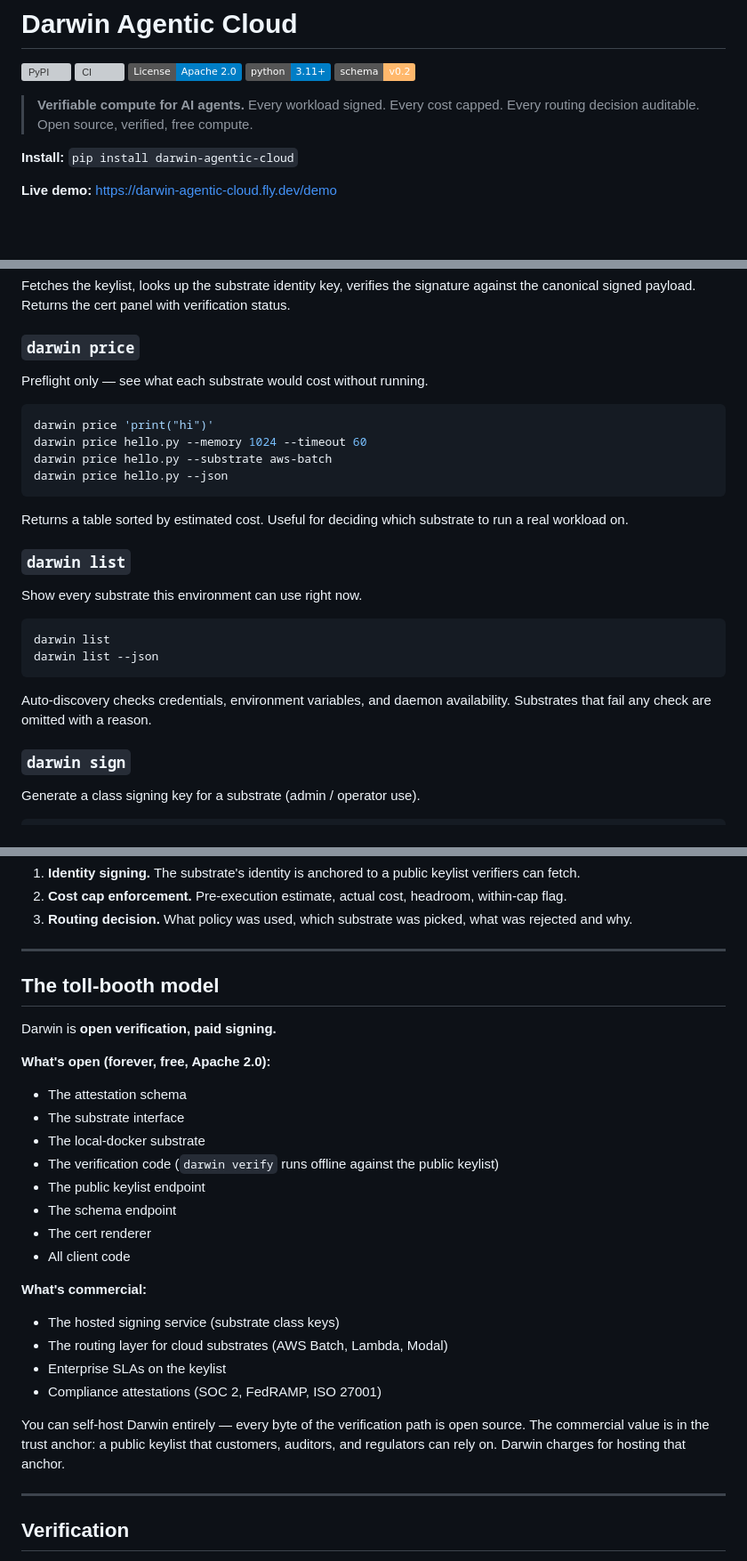
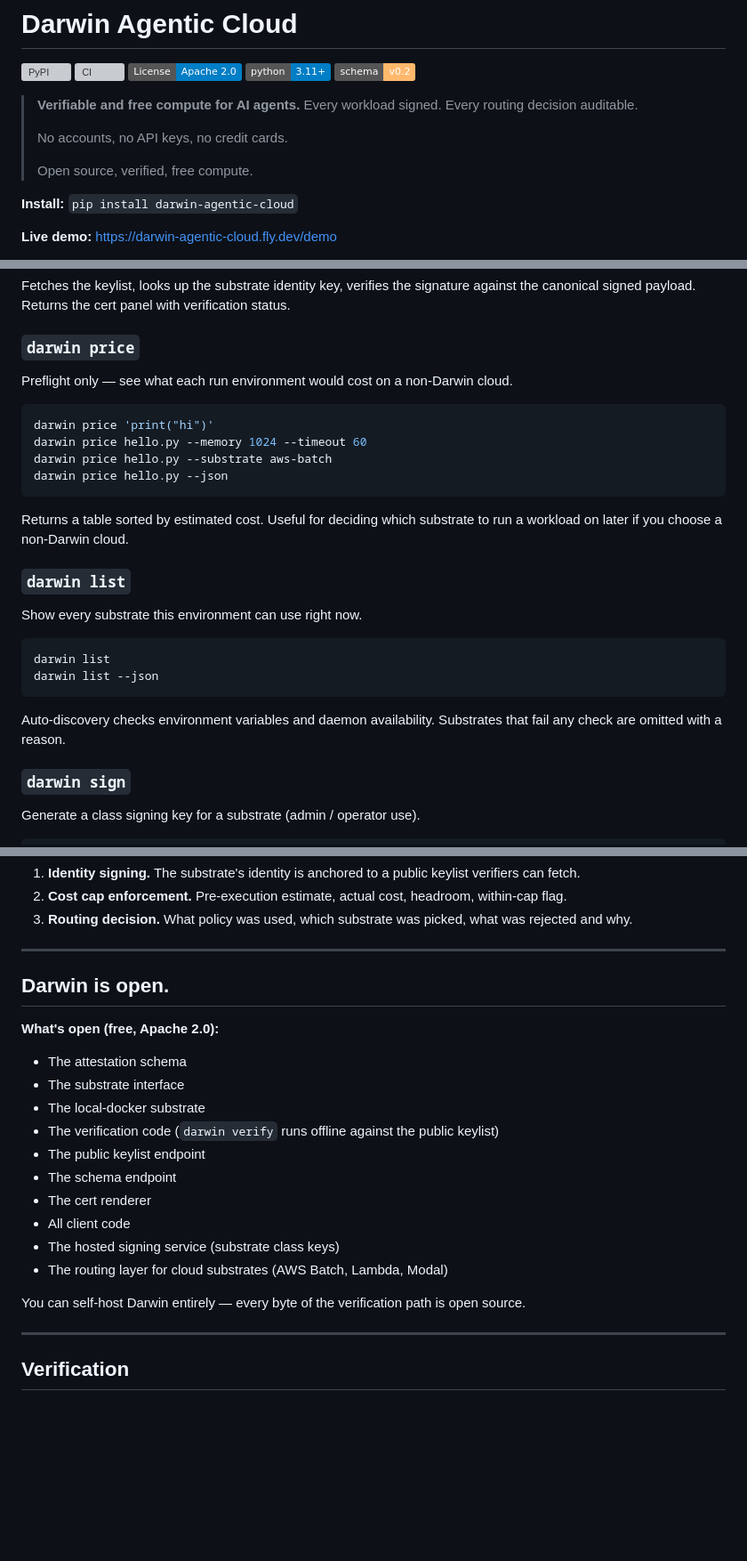
Before and after one commit to aicatalyst-team/darwin-agentic-cloud, a Markdown page: README.md, 3 parts joined by grey strips. Shown at 89% size. Rendered like a GitHub page; badges without logos; blank space fills up the shorter version; grey boxes are pictures that could not be loaded.

````diff
--- a/README.md
+++ b/README.md
@@ -6,7 +6,11 @@
 [![Python: 3.11+](https://img.shields.io/badge/python-3.11+-blue.svg)](https://www.python.org/downloads/)
 [![Schema: v0.2](https://img.shields.io/badge/schema-v0.2-FFB86C.svg)](https://darwin-agentic-cloud.fly.dev/.well-known/schemas/attestation/v0.2)
 
-> **Verifiable compute for AI agents.** Every workload signed. Every cost capped. Every routing decision auditable. Open source, verified, free compute.
+> **Verifiable and free compute for AI agents.** Every workload signed. Every routing decision auditable.
+>
+> No accounts, no API keys, no credit cards.
+>
+>  Open source, verified, free compute.
 
 **Install:** `pip install darwin-agentic-cloud`
 
@@ -192,7 +194,7 @@ Fetches the keylist, looks up the substrate identity key, verifies the signature
 
 ### `darwin price`
 
-Preflight only — see what each substrate would cost without running.
+Preflight only — see what each run environment would cost on a non-Darwin cloud.
 
 ```bash
 darwin price 'print("hi")'
@@ -201,7 +203,7 @@ darwin price hello.py --substrate aws-batch
 darwin price hello.py --json
 ```
 
-Returns a table sorted by estimated cost. Useful for deciding which substrate to run a real workload on.
+Returns a table sorted by estimated cost. Useful for deciding which substrate to run a workload on later if you choose a non-Darwin cloud.
 
 ### `darwin list`
 
@@ -212,7 +214,7 @@ darwin list
 darwin list --json
 ```
 
-Auto-discovery checks credentials, environment variables, and daemon availability. Substrates that fail any check are omitted with a reason.
+Auto-discovery checks environment variables and daemon availability. Substrates that fail any check are omitted with a reason.
 
 ### `darwin sign`
 
@@ -438,11 +440,9 @@ Three claims, all auditable from the attestation alone:
 
 ---
 
-## The toll-booth model
+## Darwin is **open.**
 
-Darwin is **open verification, paid signing.**
-
-**What's open (forever, free, Apache 2.0):**
+**What's open (free, Apache 2.0):**
 - The attestation schema
 - The substrate interface
 - The local-docker substrate
@@ -451,14 +451,10 @@ Darwin is **open verification, paid signing.**
 - The schema endpoint
 - The cert renderer
 - All client code
-
-**What's commercial:**
 - The hosted signing service (substrate class keys)
 - The routing layer for cloud substrates (AWS Batch, Lambda, Modal)
-- Enterprise SLAs on the keylist
-- Compliance attestations (SOC 2, FedRAMP, ISO 27001)
 
-You can self-host Darwin entirely — every byte of the verification path is open source. The commercial value is in the trust anchor: a public keylist that customers, auditors, and regulators can rely on. Darwin charges for hosting that anchor.
+You can self-host Darwin entirely — every byte of the verification path is open source.
 
 ---
 
````
Also changed, not shown: other parts of README.md (+6 -8 lines).
